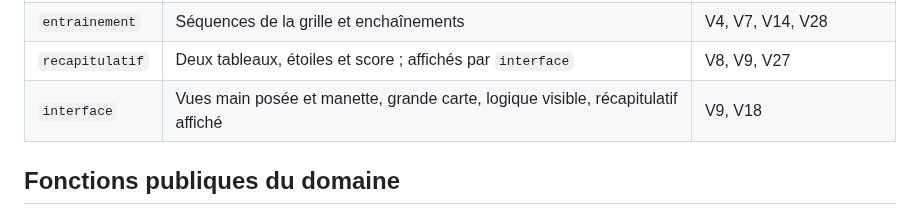
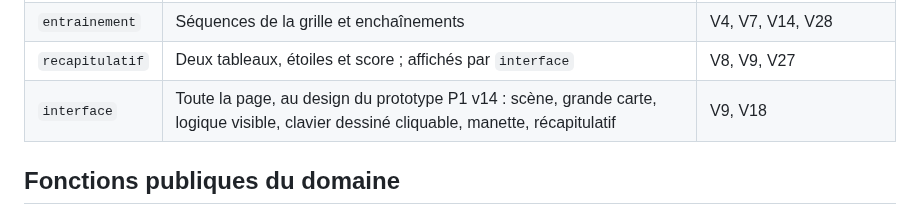
Before and after one commit to DorianLsl/Wolokeys, a Markdown page: SPEC.md, the part around the change. GitHub-like rendering.

```diff
--- a/SPEC.md
+++ b/SPEC.md
@@ -48,7 +48,7 @@ que le `domain/` des tranches dont elle dépend.
 | `suggestions` | Candidats, étoiles, familles, logiques, dernier recours, pré-sélection | V9, V11, V12, V16, V20 à V22, V24 à V26 |
 | `entrainement` | Séquences de la grille et enchaînements | V4, V7, V14, V28 |
 | `recapitulatif` | Deux tableaux, étoiles et score ; affichés par `interface` | V8, V9, V27 |
-| `interface` | Vues main posée et manette, grande carte, logique visible, récapitulatif affiché | V9, V18 |
+| `interface` | Toute la page, au design du prototype P1 v14 : scène, grande carte, logique visible, clavier dessiné cliquable, manette, récapitulatif | V9, V18 |
 
 ## Fonctions publiques du domaine
 Chacune prend l'historique et rend un nouvel historique, ou une erreur :
```
Also changed, not shown: decisionLog.md (+9 -0 lines).
